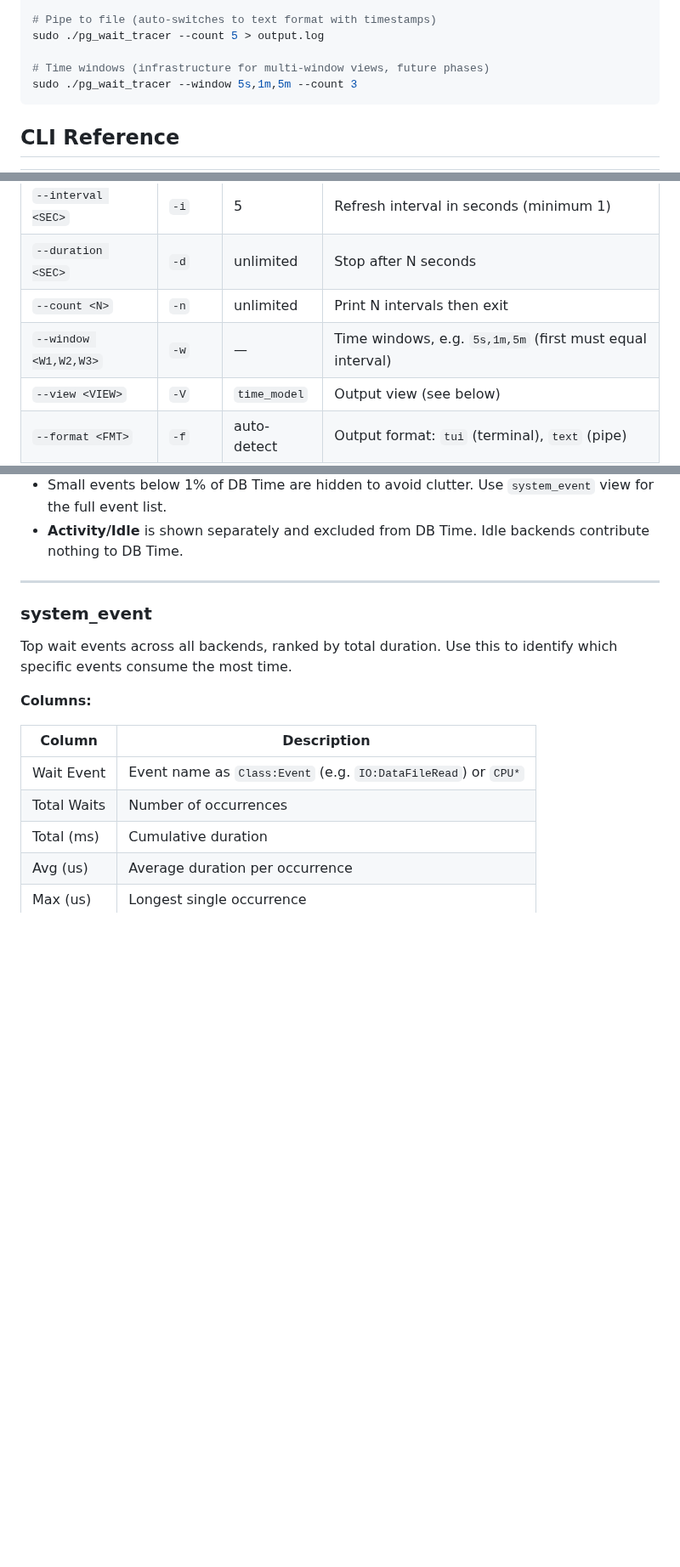
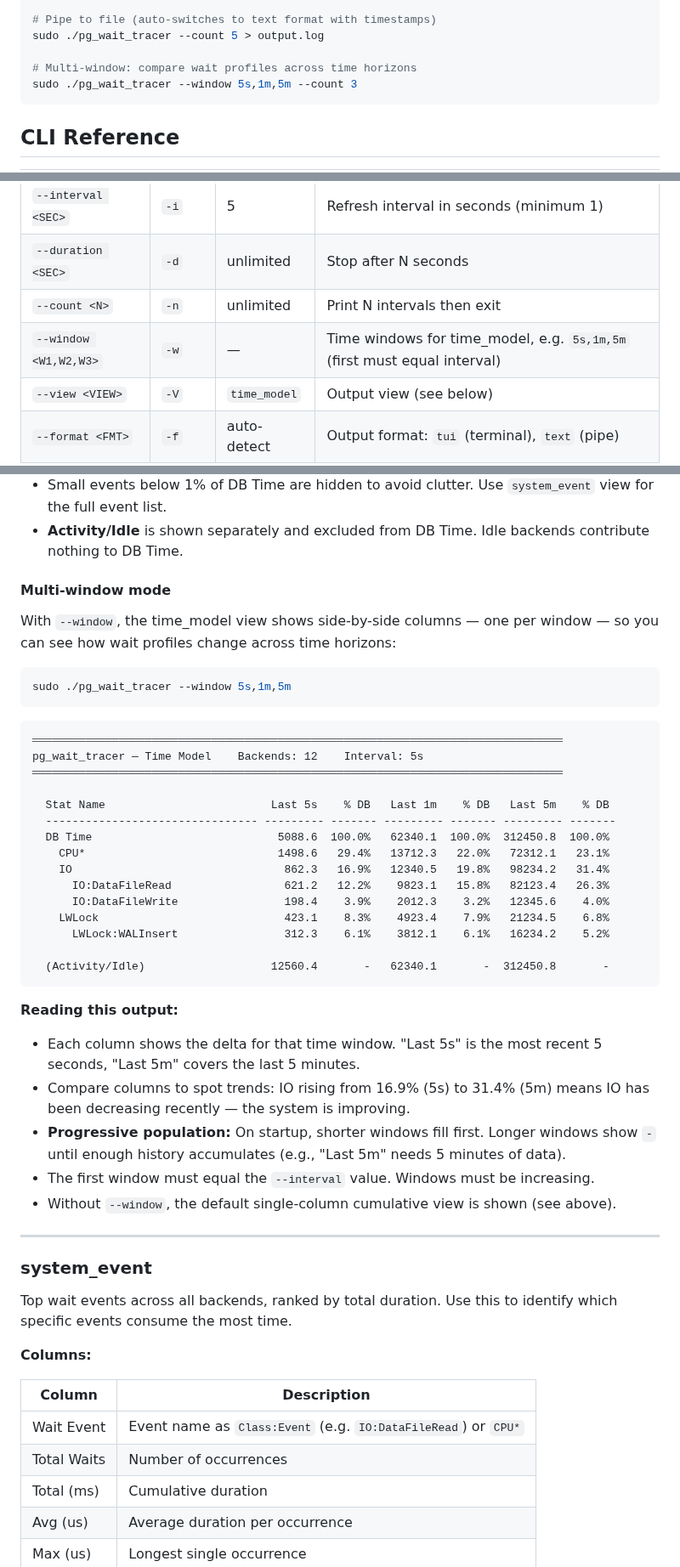
Before and after one commit to AboEl3iz/pg_wait_tracer, a Markdown page: README.md, 3 parts joined by grey strips. Shown at 85% size. GitHub-like rendering; blank space fills up the shorter version.

Commit message:
Update docs for multi-window time_model
README: document --window multi-column output with example, remove
"future phases" comment. INSTALL: simplify pgbench init recommendation.

Co-Authored-By: Claude Opus 4.6 <noreply@anthropic.com>

````diff
--- a/README.md
+++ b/README.md
@@ -24,7 +24,7 @@ sudo ./pg_wait_tracer --count 1 --interval 10
 # Pipe to file (auto-switches to text format with timestamps)
 sudo ./pg_wait_tracer --count 5 > output.log
 
-# Time windows (infrastructure for multi-window views, future phases)
+# Multi-window: compare wait profiles across time horizons
 sudo ./pg_wait_tracer --window 5s,1m,5m --count 3
 ```
 
@@ -37,7 +37,7 @@ sudo ./pg_wait_tracer --window 5s,1m,5m --count 3
 | `--interval <SEC>` | `-i` | 5 | Refresh interval in seconds (minimum 1) |
 | `--duration <SEC>` | `-d` | unlimited | Stop after N seconds |
 | `--count <N>` | `-n` | unlimited | Print N intervals then exit |
-| `--window <W1,W2,W3>` | `-w` | — | Time windows, e.g. `5s,1m,5m` (first must equal interval) |
+| `--window <W1,W2,W3>` | `-w` | — | Time windows for time_model, e.g. `5s,1m,5m` (first must equal interval) |
 | `--view <VIEW>` | `-V` | `time_model` | Output view (see below) |
 | `--format <FMT>` | `-f` | auto-detect | Output format: `tui` (terminal), `text` (pipe) |
 | `--event <NAME>` | `-e` | — | Event filter (histogram: required; query_event: by event) |
@@ -116,6 +116,44 @@ pg_wait_tracer — Time Model    Backends: 12    Interval: 5s
   `system_event` view for the full event list.
 - **Activity/Idle** is shown separately and excluded from DB Time. Idle backends
   contribute nothing to DB Time.
+
+#### Multi-window mode
+
+With `--window`, the time_model view shows side-by-side columns — one per window —
+so you can see how wait profiles change across time horizons:
+
+```bash
+sudo ./pg_wait_tracer --window 5s,1m,5m
+```
+
+```
+════════════════════════════════════════════════════════════════════════════════
+pg_wait_tracer — Time Model    Backends: 12    Interval: 5s
+════════════════════════════════════════════════════════════════════════════════
+
+  Stat Name                         Last 5s    % DB   Last 1m    % DB   Last 5m    % DB
+  -------------------------------- --------- ------- --------- ------- --------- -------
+  DB Time                            5088.6  100.0%   62340.1  100.0%  312450.8  100.0%
+    CPU*                             1498.6   29.4%   13712.3   22.0%   72312.1   23.1%
+    IO                                862.3   16.9%   12340.5   19.8%   98234.2   31.4%
+      IO:DataFileRead                 621.2   12.2%    9823.1   15.8%   82123.4   26.3%
+      IO:DataFileWrite                198.4    3.9%    2012.3    3.2%   12345.6    4.0%
+    LWLock                            423.1    8.3%    4923.4    7.9%   21234.5    6.8%
+      LWLock:WALInsert                312.3    6.1%    3812.1    6.1%   16234.2    5.2%
+
+  (Activity/Idle)                   12560.4       -   62340.1       -  312450.8       -
+```
+
+**Reading this output:**
+
+- Each column shows the delta for that time window. "Last 5s" is the most recent
+  5 seconds, "Last 5m" covers the last 5 minutes.
+- Compare columns to spot trends: IO rising from 16.9% (5s) to 31.4% (5m) means
+  IO has been decreasing recently — the system is improving.
+- **Progressive population:** On startup, shorter windows fill first. Longer windows
+  show `-` until enough history accumulates (e.g., "Last 5m" needs 5 minutes of data).
+- The first window must equal the `--interval` value. Windows must be increasing.
+- Without `--window`, the default single-column cumulative view is shown (see above).
 
 ---
 
````
Also changed, not shown: INSTALL.md (+2 -2 lines).
